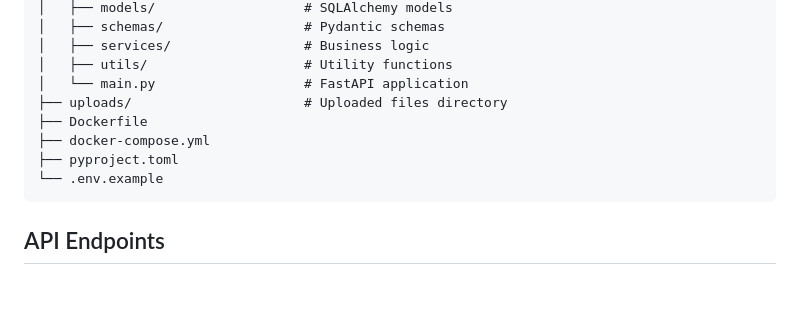
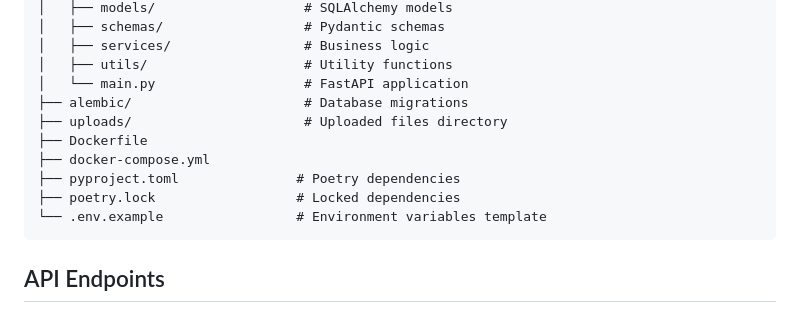
Before and after one commit to pofmN/BE-learning-assisstant, a Markdown page: README.md, the part around one of its changes. GitHub-like rendering; blank space fills up the shorter version.

````diff
--- a/README.md
+++ b/README.md
@@ -103,11 +134,13 @@ DATN/
 │   ├── services/                 # Business logic
 │   ├── utils/                    # Utility functions
 │   └── main.py                   # FastAPI application
+├── alembic/                      # Database migrations
 ├── uploads/                      # Uploaded files directory
 ├── Dockerfile
 ├── docker-compose.yml
-├── pyproject.toml
-└── .env.example
+├── pyproject.toml               # Poetry dependencies
+├── poetry.lock                  # Locked dependencies
+└── .env.example                 # Environment variables template
 ```
 
 ## API Endpoints
````
Also changed, not shown: other parts of README.md (+97 -11 lines).
